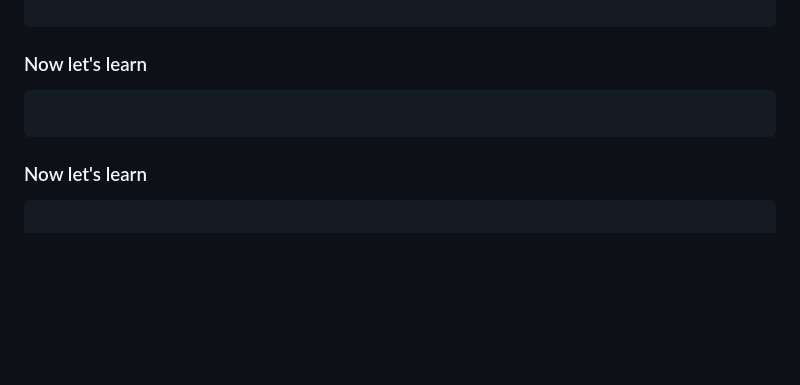
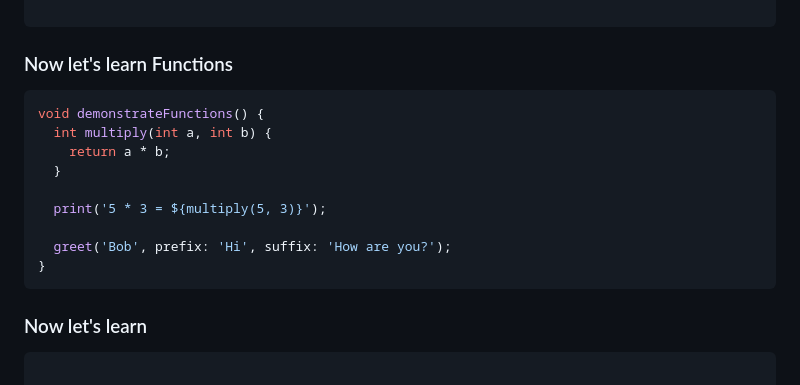
Before and after one commit to jvcss/anotes, a Markdown page: README.md, the part around the change. Rendered like a GitHub page; blank space fills up the shorter version.

Commit message:
add step four

````diff
--- a/README.md
+++ b/README.md
@@ -118,9 +118,18 @@ void demonstrateControlFlow() {
 
 ```
 
-### Now let's learn
+### Now let's learn Functions
 
 ```dart
+void demonstrateFunctions() {
+  int multiply(int a, int b) {
+    return a * b;
+  }
+
+  print('5 * 3 = ${multiply(5, 3)}');
+
+  greet('Bob', prefix: 'Hi', suffix: 'How are you?');
+}
 ```
 
 ### Now let's learn
````
